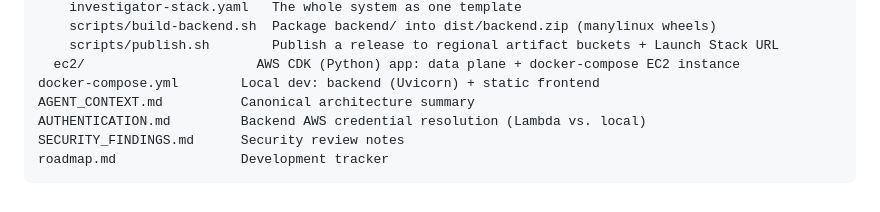
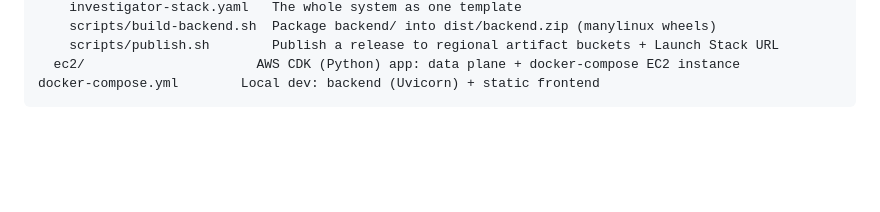
Before and after one commit to ozkanpoyrazoglu/trailwhisperer, a Markdown page: README.md, the part around the change. Rendered like a GitHub page; blank space fills up the shorter version.

Commit message:
docs: remove deprecated architecture and documentation references from README

````diff
--- a/README.md
+++ b/README.md
@@ -221,8 +221,4 @@ deploy/                   Deployment options (see deploy/README.md)
     scripts/publish.sh        Publish a release to regional artifact buckets + Launch Stack URL
   ec2/                      AWS CDK (Python) app: data plane + docker-compose EC2 instance
 docker-compose.yml        Local dev: backend (Uvicorn) + static frontend
-AGENT_CONTEXT.md          Canonical architecture summary
-AUTHENTICATION.md         Backend AWS credential resolution (Lambda vs. local)
-SECURITY_FINDINGS.md      Security review notes
-roadmap.md                Development tracker
 ```
````
